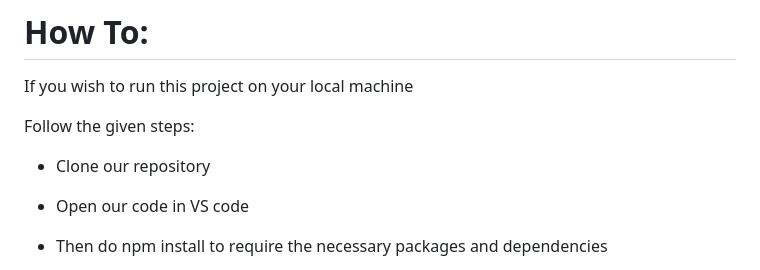
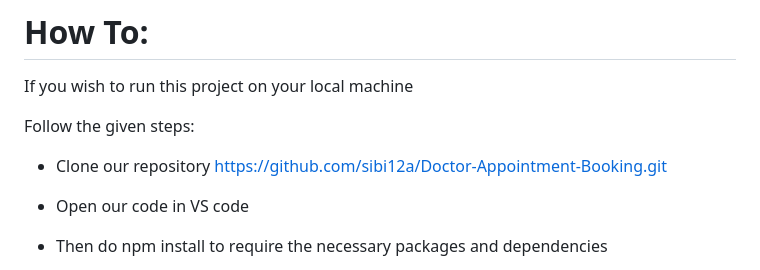
Before and after one commit to sibi12a/Doctor-Appointment-Booking, a Markdown page: README.md, the part around the change. Rendered like a GitHub page.

```diff
--- a/README.md
+++ b/README.md
@@ -106,7 +106,7 @@ If you wish to run this project on your local machine
 
 Follow the given steps:
 
-* Clone our repository
+* Clone our repository https://github.com/sibi12a/Doctor-Appointment-Booking.git
 
 * Open our code in VS code
 
```
